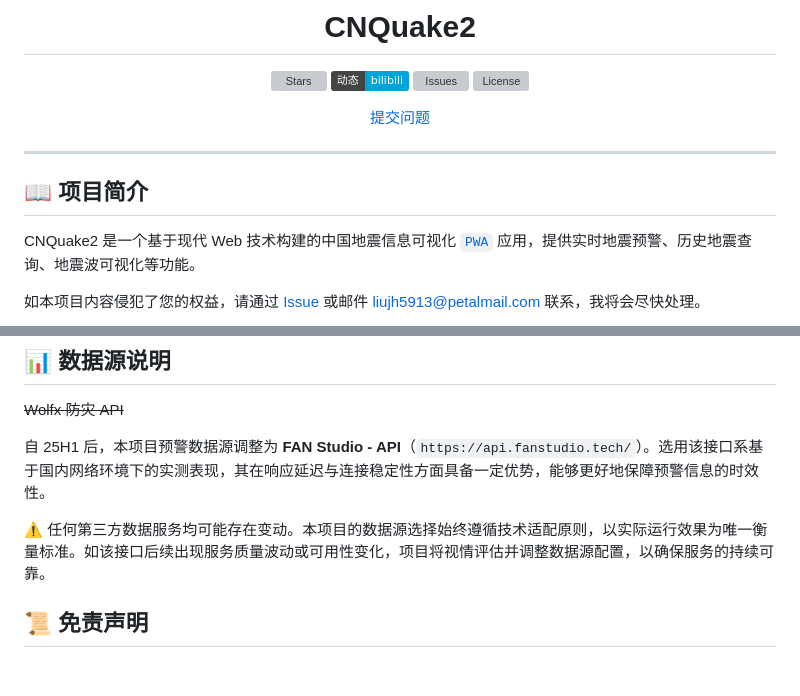
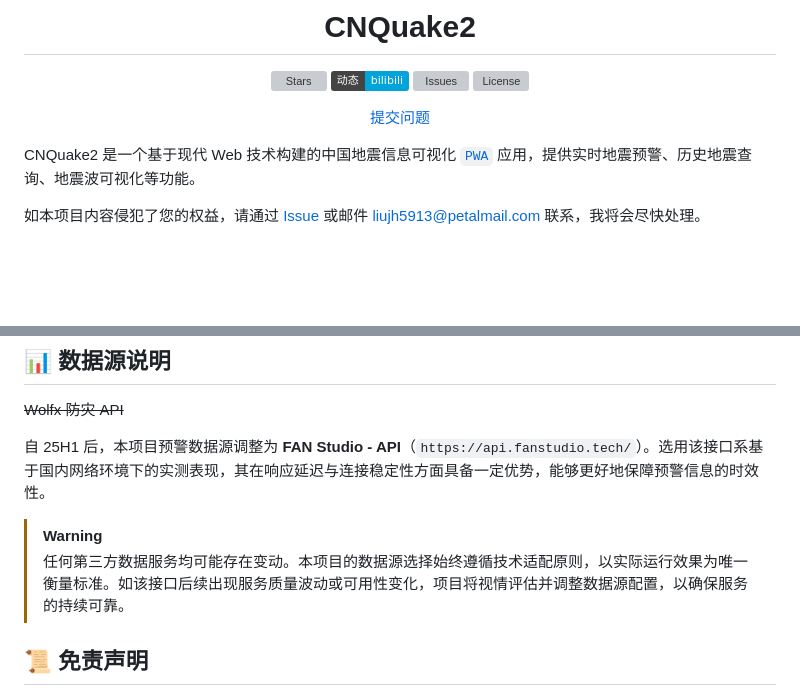
Before and after one commit to zasl/CNQuake2, a Markdown page: README.md, 2 parts joined by grey strips. Rendered like a GitHub page; badges without logos; blank space fills up the shorter version; grey boxes are pictures that could not be loaded.

```diff
--- a/README.md
+++ b/README.md
@@ -14,10 +14,6 @@
 [提交问题](https://github.com/liujh5913/CNQuake2/issues/new)
 
 </div>
-
----
-
-## 📖 项目简介
 
 CNQuake2 是一个基于现代 Web 技术构建的中国地震信息可视化 [`PWA`](https://developer.mozilla.org/zh-CN/docs/Web/Progressive_web_apps) 应用，提供实时地震预警、历史地震查询、地震波可视化等功能。
 
@@ -59,7 +55,8 @@ CNQuake2 是一个基于现代 Web 技术构建的中国地震信息可视化 [`
 
 自 25H1 后，本项目预警数据源调整为 **FAN Studio - API**（`https://api.fanstudio.tech/`）。选用该接口系基于国内网络环境下的实测表现，其在响应延迟与连接稳定性方面具备一定优势，能够更好地保障预警信息的时效性。
 
-⚠️ 任何第三方数据服务均可能存在变动。本项目的数据源选择始终遵循技术适配原则，以实际运行效果为唯一衡量标准。如该接口后续出现服务质量波动或可用性变化，项目将视情评估并调整数据源配置，以确保服务的持续可靠。
+> [!WARNING]
+> 任何第三方数据服务均可能存在变动。本项目的数据源选择始终遵循技术适配原则，以实际运行效果为唯一衡量标准。如该接口后续出现服务质量波动或可用性变化，项目将视情评估并调整数据源配置，以确保服务的持续可靠。
 
 ## 📜 免责声明
 
```
Also changed, not shown: README-EN.md (+3 -6 lines), README-TW.md (+2 -5 lines).
